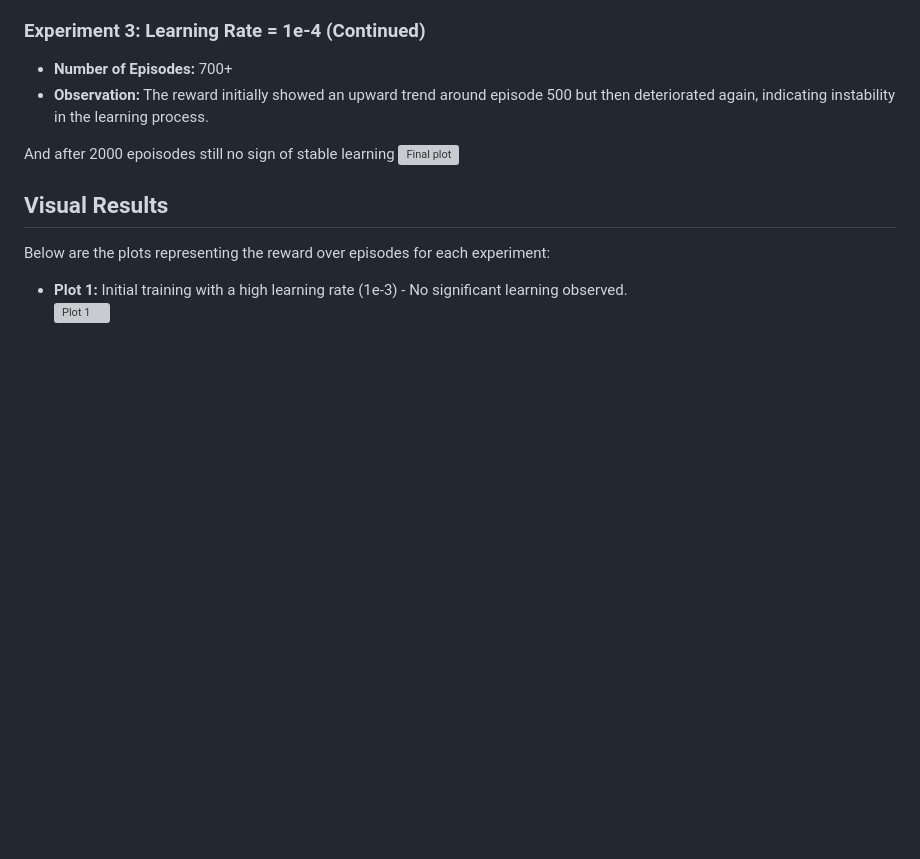
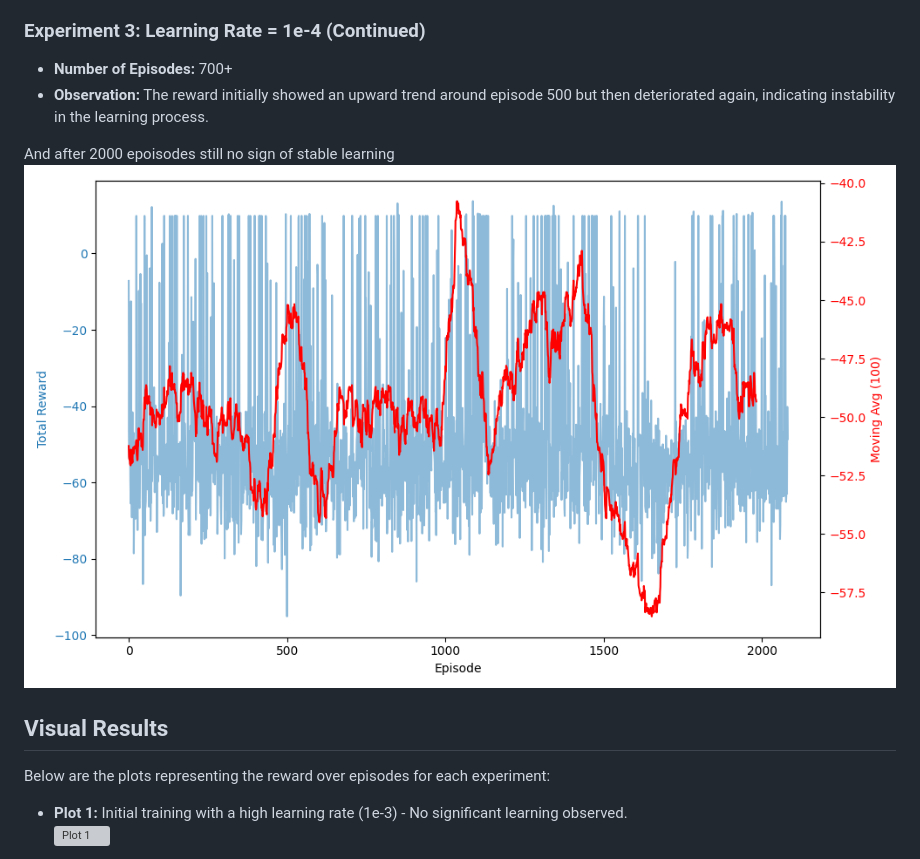
Before and after one commit to Refref18/CMPE591_HOMEWORK3, a Markdown page: README.md, the part around the change. Rendered like a GitHub page; blank space fills up the shorter version; grey boxes are pictures that could not be loaded.

```diff
--- a/README.md
+++ b/README.md
@@ -43,7 +43,7 @@ Three sets of experiments were conducted with varying learning rates.
 - **Observation:** The reward initially showed an upward trend around episode 500 but then deteriorated again, indicating instability in the learning process.
 
 And after 2000 epoisodes still no sign of stable learning
-![Final plot](src/plots/total_reward_plot_2025-04-07_11-50-54)
+![Final plot](src/plots/total_reward_plot_2025-04-07_11-50-54.png)
 
 ## Visual Results
 
```
